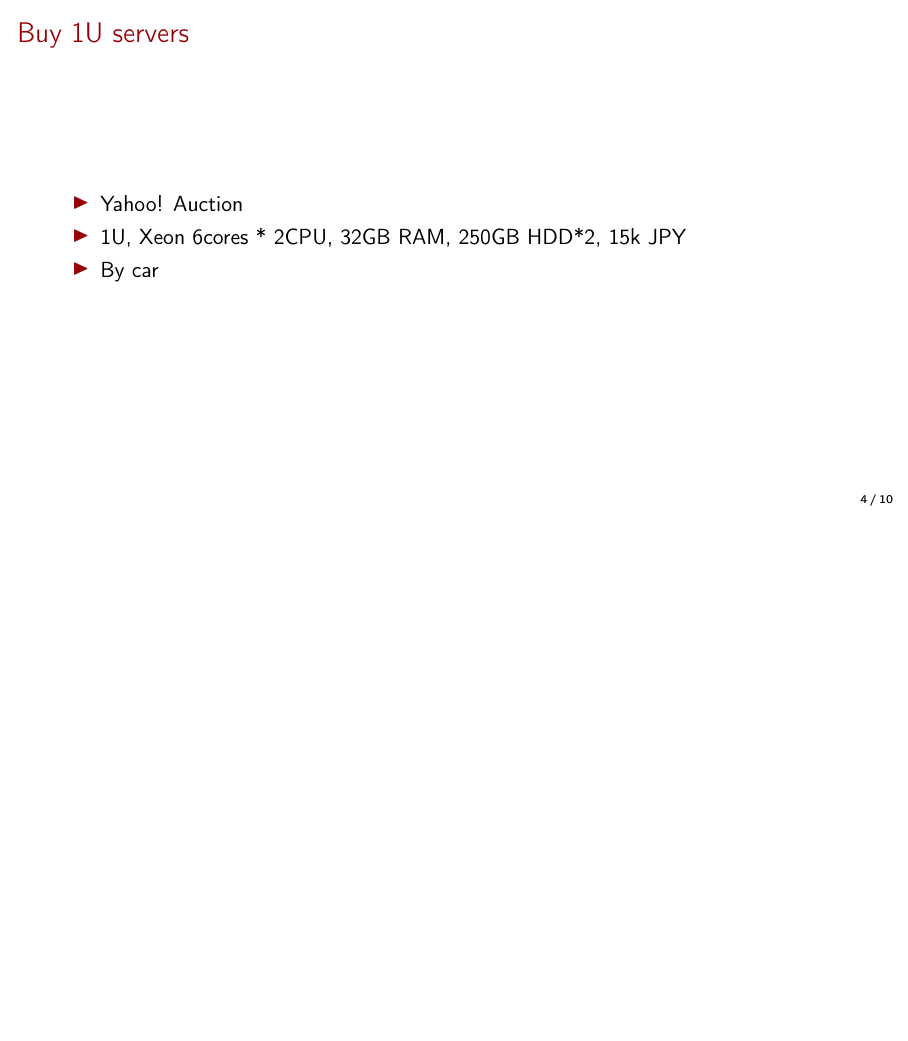
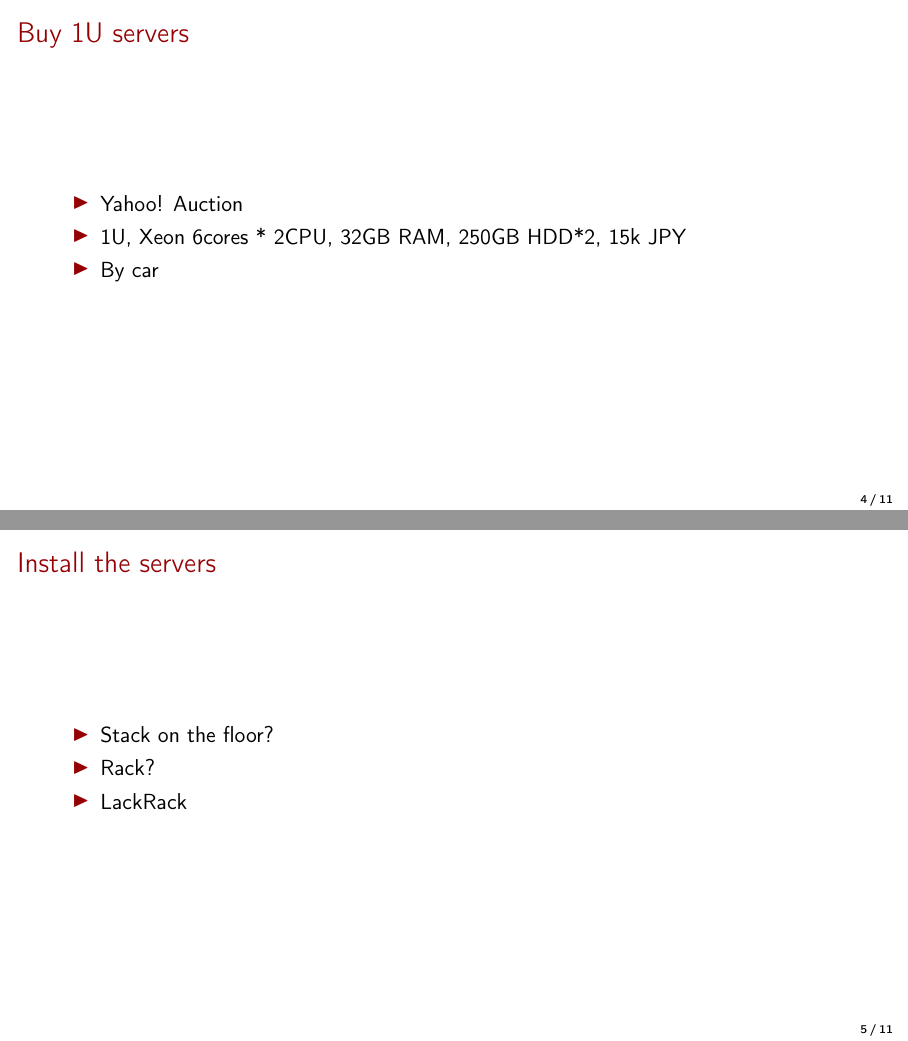
Before and after one commit to masayukig/cheap-cloud, LaTeX slides (cheap_cloud.tex): page 5 of 11 before the commit and pages 5 and 6 of 12 after it, the two joined at a grey line, the shorter picture padded with empty space. Compiled offline with pdfLaTeX.

Commit message:
Add Install the servers section

```diff
--- a/cheap_cloud.tex
+++ b/cheap_cloud.tex
@@ -125,6 +125,7 @@
   \frametitle{What I did}
   \begin{itemize}
     \item Buy 1U servers * 3
+    \item Install the servers
     \item Install openSUSE
     \item Install OpenStack
   \end{itemize}
@@ -136,6 +137,15 @@
     \item Yahoo! Auction
     \item 1U, Xeon 6cores * 2CPU, 32GB RAM, 250GB HDD*2, 15k JPY
     \item By car
+  \end{itemize}
+\end{frame}
+
+\begin{frame}
+  \frametitle{Install the servers}
+  \begin{itemize}
+    \item Stack on the floor?
+    \item Rack?
+    \item LackRack
   \end{itemize}
 \end{frame}
 
```
Also changed, not shown: cheap_cloud.pdf.
